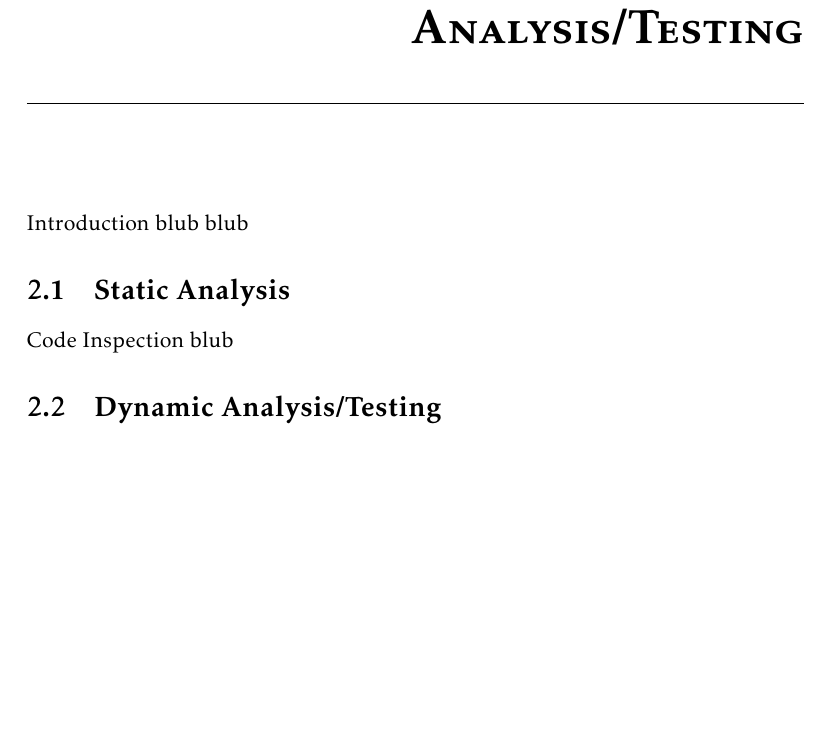
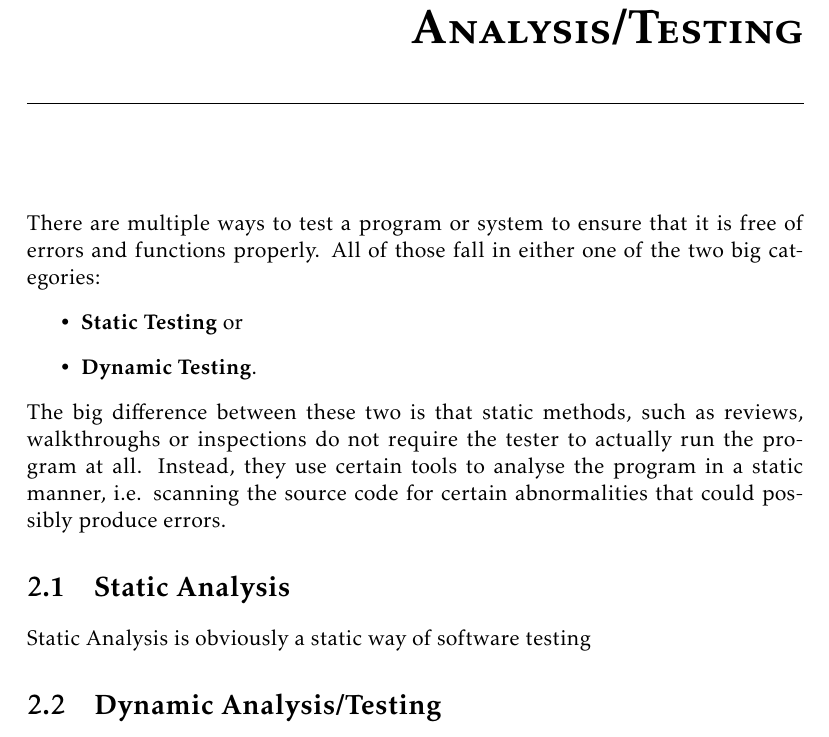
Before and after one commit to jraxxo/SWE, a LaTeX document (software_quality_assurance.tex): part of page 5 of 8, cut so that both start at the same text, the shorter picture padded with empty space. Compiled offline with pdfLaTeX.

Commit message:
added some static analysis shit

```diff
--- a/software_quality_assurance.tex
+++ b/software_quality_assurance.tex
@@ -145,9 +145,14 @@ The software quality assurance concerns itself - as the title already suggests -
 \section{Non-Functional}
 
 \chapter{Analysis/Testing}
-Introduction blub blub
+There are multiple ways to test a program or system to ensure that it is free of errors and functions properly. All of those fall in either one of the two big categories:
+\begin{itemize}
+\item \textbf{Static Testing} or
+\item \textbf{Dynamic Testing}.
+\end{itemize}
+The big difference between these two is that static methods, such as reviews, walkthroughs or inspections do not require the tester to actually run the program at all. Instead, they use certain tools to analyse the program in a static manner, i.e. scanning the source code for certain abnormalities that could possibly produce errors.
 \section{Static Analysis}
-Code Inspection blub
+Static Analysis is obviously a static way of software testing
 \section{Dynamic Analysis/Testing}
 \subsection{Integration Testing}
 \subsection{System Testing}
```
